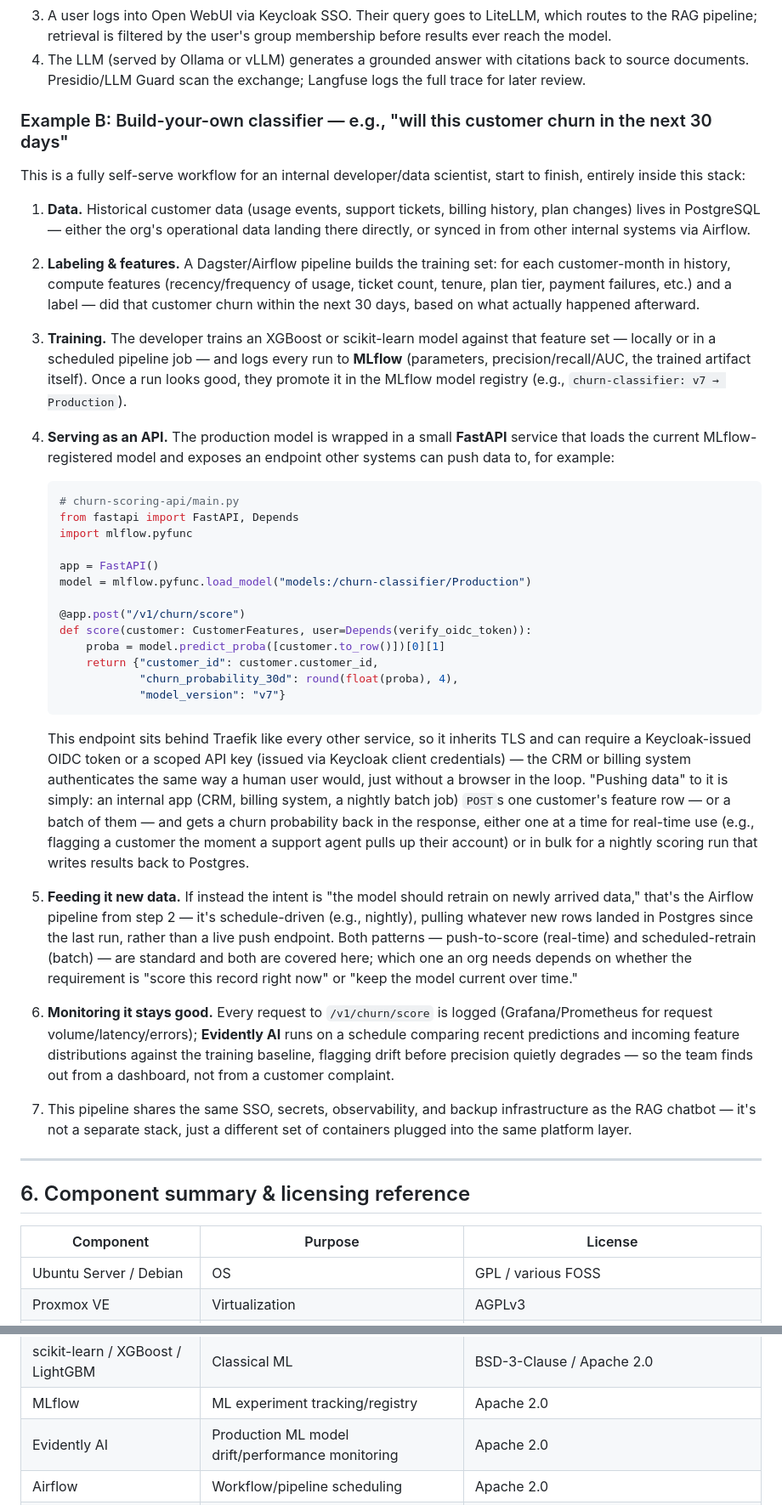
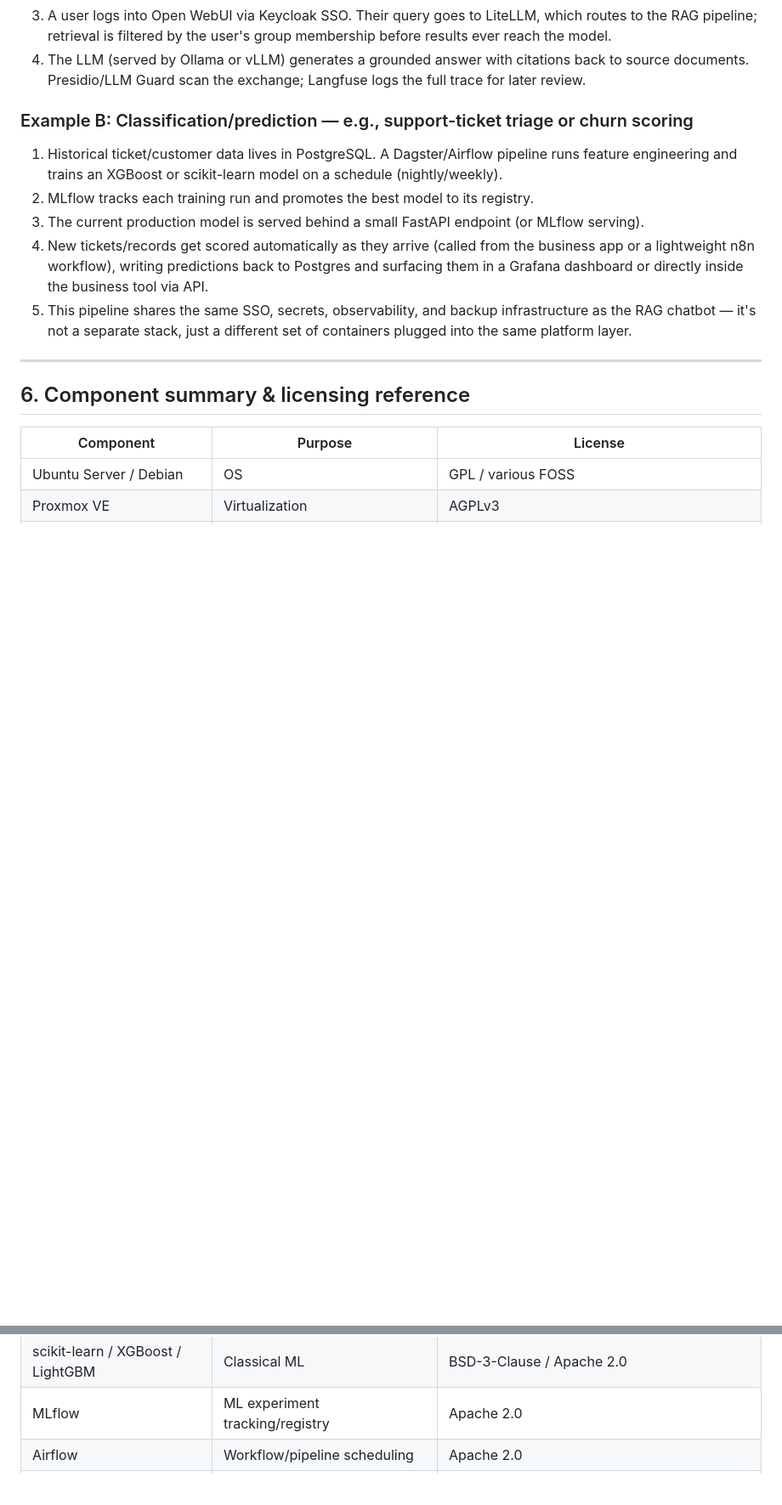
Before and after one commit to Robert-Carlton/Open-Source-AI-Stack, a Markdown page: docs/ARCHITECTURE.md, 2 parts joined by grey strips. Shown at 85% size. GitHub-like rendering; blank space fills up the shorter version.

Commit message:
Revise architecture documentation for clarity and updates
Updated sections on classification and prediction, observability, and security hardening. Adjusted examples to clarify workflows and technologies used.

````diff
--- a/docs/ARCHITECTURE.md
+++ b/docs/ARCHITECTURE.md
@@ -191,35 +186,13 @@ Host-level firewall (`ufw`/`nftables`) restricting inbound traffic to only Traef
 3. A user logs into Open WebUI via Keycloak SSO. Their query goes to LiteLLM, which routes to the RAG pipeline; retrieval is filtered by the user's group membership before results ever reach the model.
 4. The LLM (served by Ollama or vLLM) generates a grounded answer with citations back to source documents. Presidio/LLM Guard scan the exchange; Langfuse logs the full trace for later review.
 
-### Example B: Build-your-own classifier — e.g., "will this customer churn in the next 30 days"
+### Example B: Classification/prediction — e.g., support-ticket triage or churn scoring
 
-This is a fully self-serve workflow for an internal developer/data scientist, start to finish, entirely inside this stack:
-
-1. **Data.** Historical customer data (usage events, support tickets, billing history, plan changes) lives in PostgreSQL — either the org's operational data landing there directly, or synced in from other internal systems via Airflow.
-2. **Labeling & features.** A Dagster/Airflow pipeline builds the training set: for each customer-month in history, compute features (recency/frequency of usage, ticket count, tenure, plan tier, payment failures, etc.) and a label — did that customer churn within the next 30 days, based on what actually happened afterward.
-3. **Training.** The developer trains an XGBoost or scikit-learn model against that feature set — locally or in a scheduled pipeline job — and logs every run to **MLflow** (parameters, precision/recall/AUC, the trained artifact itself). Once a run looks good, they promote it in the MLflow model registry (e.g., `churn-classifier: v7 → Production`).
-4. **Serving as an API.** The production model is wrapped in a small **FastAPI** service that loads the current MLflow-registered model and exposes an endpoint other systems can push data to, for example:
-
-   ```python
-   # churn-scoring-api/main.py
-   from fastapi import FastAPI, Depends
-   import mlflow.pyfunc
-
-   app = FastAPI()
-   model = mlflow.pyfunc.load_model("models:/churn-classifier/Production")
-
-   @app.post("/v1/churn/score")
-   def score(customer: CustomerFeatures, user=Depends(verify_oidc_token)):
-       proba = model.predict_proba([customer.to_row()])[0][1]
-       return {"customer_id": customer.customer_id,
-               "churn_probability_30d": round(float(proba), 4),
-               "model_version": "v7"}
-   ```
-
-   This endpoint sits behind Traefik like every other service, so it inherits TLS and can require a Keycloak-issued OIDC token or a scoped API key (issued via Keycloak client credentials) — the CRM or billing system authenticates the same way a human user would, just without a browser in the loop. "Pushing data" to it is simply: an internal app (CRM, billing system, a nightly batch job) `POST`s one customer's feature row — or a batch of them — and gets a churn probability back in the response, either one at a time for real-time use (e.g., flagging a customer the moment a support agent pulls up their account) or in bulk for a nightly scoring run that writes results back to Postgres.
-5. **Feeding it new data.** If instead the intent is "the model should retrain on newly arrived data," that's the Airflow pipeline from step 2 — it's schedule-driven (e.g., nightly), pulling whatever new rows landed in Postgres since the last run, rather than a live push endpoint. Both patterns — push-to-score (real-time) and scheduled-retrain (batch) — are standard and both are covered here; which one an org needs depends on whether the requirement is "score this record right now" or "keep the model current over time."
-6. **Monitoring it stays good.** Every request to `/v1/churn/score` is logged (Grafana/Prometheus for request volume/latency/errors); **Evidently AI** runs on a schedule comparing recent predictions and incoming feature distributions against the training baseline, flagging drift before precision quietly degrades — so the team finds out from a dashboard, not from a customer complaint.
-7. This pipeline shares the same SSO, secrets, observability, and backup infrastructure as the RAG chatbot — it's not a separate stack, just a different set of containers plugged into the same platform layer.
+1. Historical ticket/customer data lives in PostgreSQL. A Dagster/Airflow pipeline runs feature engineering and trains an XGBoost or scikit-learn model on a schedule (nightly/weekly).
+2. MLflow tracks each training run and promotes the best model to its registry.
+3. The current production model is served behind a small FastAPI endpoint (or MLflow serving).
+4. New tickets/records get scored automatically as they arrive (called from the business app or a lightweight n8n workflow), writing predictions back to Postgres and surfacing them in a Grafana dashboard or directly inside the business tool via API.
+5. This pipeline shares the same SSO, secrets, observability, and backup infrastructure as the RAG chatbot — it's not a separate stack, just a different set of containers plugged into the same platform layer.
 
 ---
 
@@ -252,7 +225,6 @@ This is a fully self-serve workflow for an internal developer/data scientist, st
 | n8n | Workflow automation | Sustainable Use License (source-available, not OSI — verify fit) |
 | scikit-learn / XGBoost / LightGBM | Classical ML | BSD-3-Clause / Apache 2.0 |
 | MLflow | ML experiment tracking/registry | Apache 2.0 |
-| Evidently AI | Production ML model drift/performance monitoring | Apache 2.0 |
 | Airflow | Workflow/pipeline scheduling | Apache 2.0 |
 | Dagster | Pipeline orchestration alternative | Apache 2.0 |
 | FastAPI | Model serving APIs | MIT |
````
Also changed, not shown: other parts of docs/ARCHITECTURE.md (+6 -11 lines).
